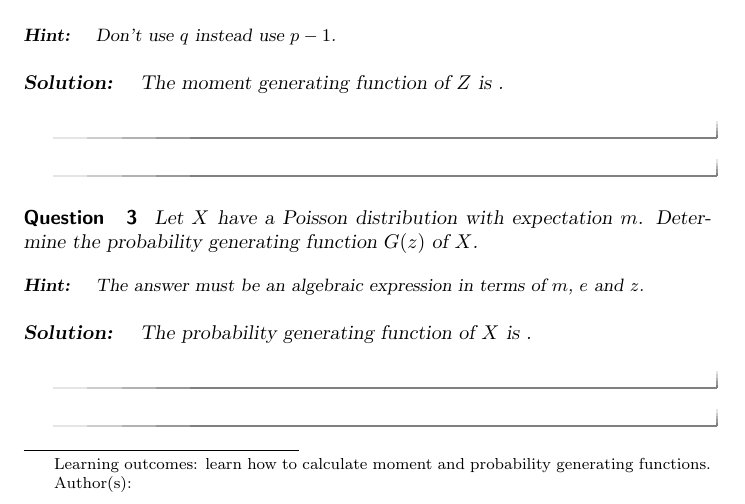
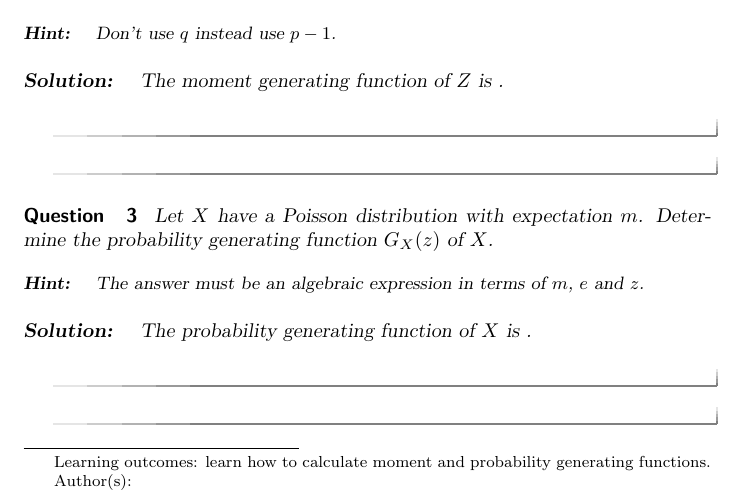
Before and after one commit to BrianMoths/Prob4530, a LaTeX document (Section3/Generating-functions/Generating-functions.tex): part of the page, cut so that both start at the same text. Compiled offline with pdfLaTeX.

Commit message:
adding GX(t)

```diff
--- a/Section3/Generating-functions/Generating-functions.tex
+++ b/Section3/Generating-functions/Generating-functions.tex
@@ -39,7 +39,7 @@ Let $X$ and $Y$ be independent random variables that are both geometric distribu
 \end{question}
 
 \begin{question}
-Let $X$ have a Poisson distribution with expectation $m$. Determine the probability generating function $G(z)$ of $X$.
+Let $X$ have a Poisson distribution with expectation $m$. Determine the probability generating function $G_{X}(z)$ of $X$.
      \begin{hint}
           The answer must be an algebraic expression in terms of $m$, $e$ and $z$.
      \end{hint}
```
